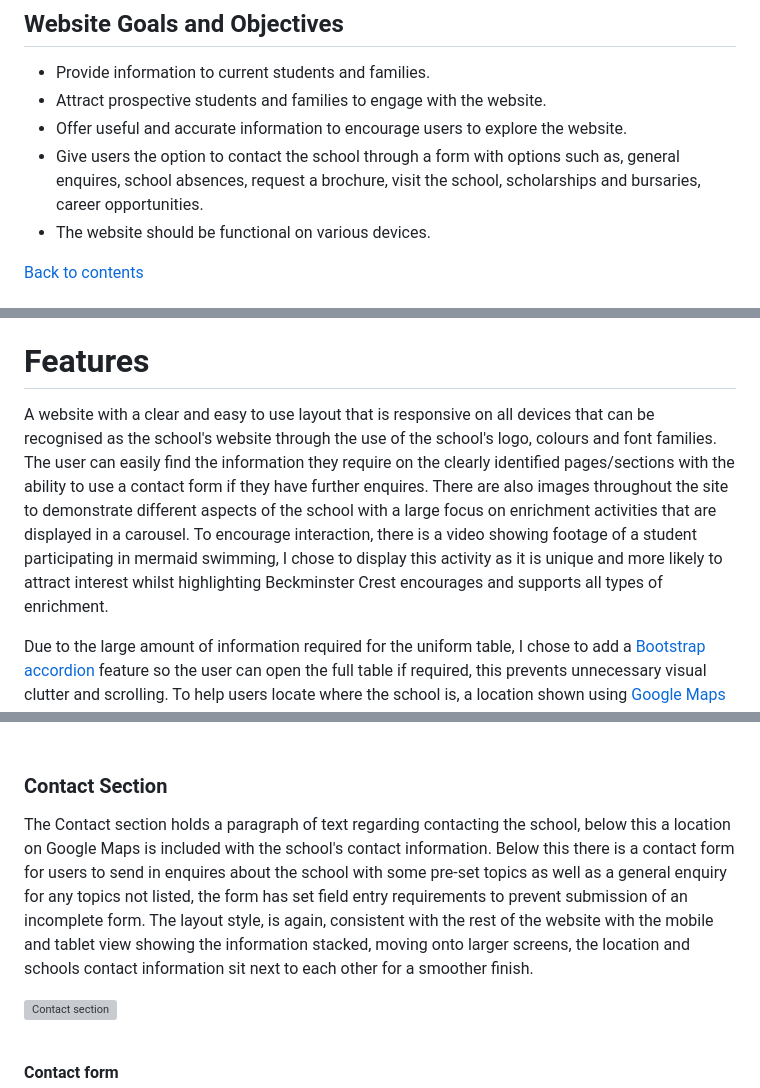
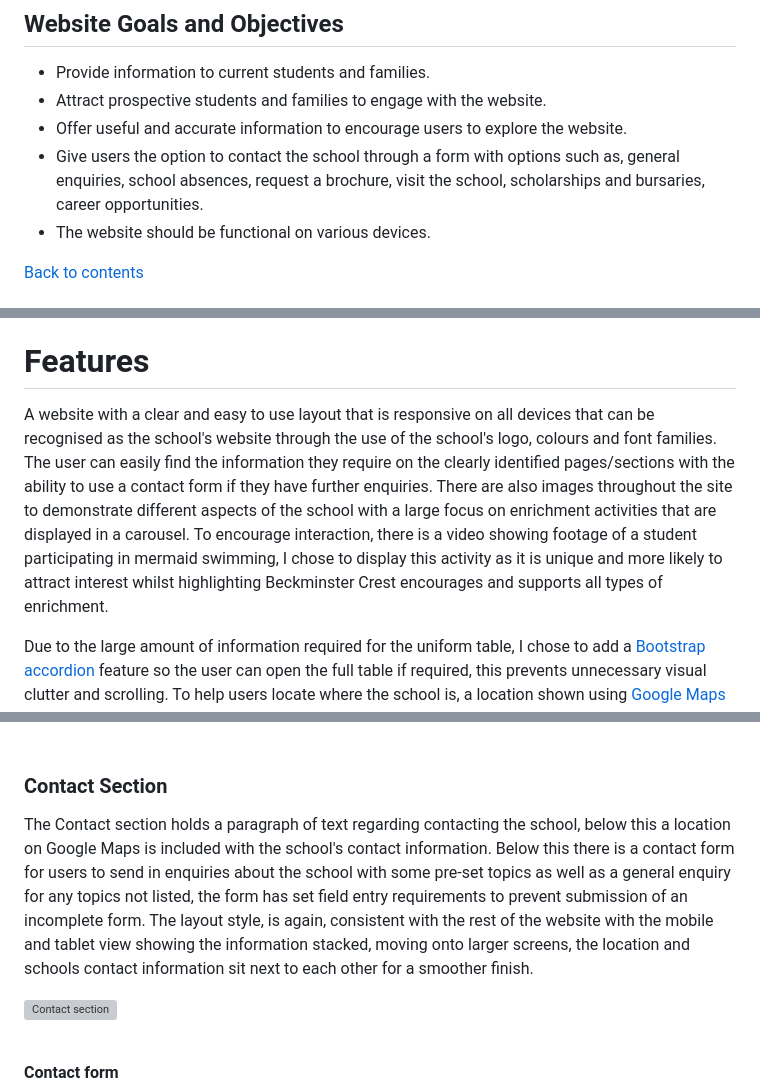
Before and after one commit to Lyd-W/beckminster-crest, a Markdown page: README.md, 3 parts joined by grey strips. Drawn GitHub-style; grey boxes are pictures that could not be loaded.

Commit message:
Correct spellings

```diff
--- a/README.md
+++ b/README.md
@@ -97,7 +97,7 @@ The Beckminster Crest website provides key details about the prestigious, privat
 * Provide information to current students and families.
 * Attract prospective students and families to engage with the website.
 * Offer useful and accurate information to encourage users to explore the website.
-* Give users the option to contact the school through a form with options such as, general enquires, school absences, request a brochure, visit the school, scholarships and bursaries, career opportunities.
+* Give users the option to contact the school through a form with options such as, general enquiries, school absences, request a brochure, visit the school, scholarships and bursaries, career opportunities.
 * The website should be functional on various devices.
 
 [Back to contents](#contents)
@@ -185,7 +185,7 @@ The website is responsive to different screen sizes with the breakpoints taken f
 
 # Features
 
-A website with a clear and easy to use layout that is responsive on all devices that can be recognised as the school's website through the use of the school's logo, colours and font families. The user can easily find the information they require on the clearly identified pages/sections with the ability to use a contact form if they have further enquires. There are also images throughout the site to demonstrate different aspects of the school with a large focus on enrichment activities that are displayed in a carousel. To encourage interaction, there is a video showing footage of a student participating in mermaid swimming, I chose to display this activity as it is unique and more likely to attract interest whilst highlighting Beckminster Crest encourages and supports all types of enrichment.
+A website with a clear and easy to use layout that is responsive on all devices that can be recognised as the school's website through the use of the school's logo, colours and font families. The user can easily find the information they require on the clearly identified pages/sections with the ability to use a contact form if they have further enquiries. There are also images throughout the site to demonstrate different aspects of the school with a large focus on enrichment activities that are displayed in a carousel. To encourage interaction, there is a video showing footage of a student participating in mermaid swimming, I chose to display this activity as it is unique and more likely to attract interest whilst highlighting Beckminster Crest encourages and supports all types of enrichment.
 
 Due to the large amount of information required for the uniform table, I chose to add a [Bootstrap accordion](https://getbootstrap.com/docs/5.3/components/accordion/ "Bootstrap - Accordion") feature so the user can open the full table if required, this prevents unnecessary visual clutter and scrolling. To help users locate where the school is, a location shown using [Google Maps](https://www.google.com/maps/place/Edinburgh+Castle/@55.9485977,-3.2024938,17z/data=!3m1!4b1!4m6!3m5!1s0x4887c79a2099c0f7:0x469a1eebe54c0a58!8m2!3d55.9485947!4d-3.1999135!16zL20vMGpwbl8?entry=ttu&g_ep=EgoyMDI1MDczMC4wIKXMDSoASAFQAw%3D%3D "Google Maps | Edinburgh Castle") has been included. As the school does not exist, the location used is Edinburgh Castle.
 
@@ -323,7 +323,7 @@ The Parent Information section contains a brief paragraph including a link to th
 
 ### Contact Section
 
-The Contact section holds a paragraph of text regarding contacting the school, below this a location on Google Maps is included with the school's contact information. Below this there is a contact form for users to send in enquires about the school with some pre-set topics as well as a general enquiry for any topics not listed, the form has set field entry requirements to prevent submission of an incomplete form. The layout style, is again, consistent with the rest of the website with the mobile and tablet view showing the information stacked, moving onto larger screens, the location and schools contact information sit next to each other for a smoother finish.
+The Contact section holds a paragraph of text regarding contacting the school, below this a location on Google Maps is included with the school's contact information. Below this there is a contact form for users to send in enquiries about the school with some pre-set topics as well as a general enquiry for any topics not listed, the form has set field entry requirements to prevent submission of an incomplete form. The layout style, is again, consistent with the rest of the website with the mobile and tablet view showing the information stacked, moving onto larger screens, the location and schools contact information sit next to each other for a smoother finish.
 
 ![Contact section](docs/existing-feature-contact.png "Contact Section")
 
```
